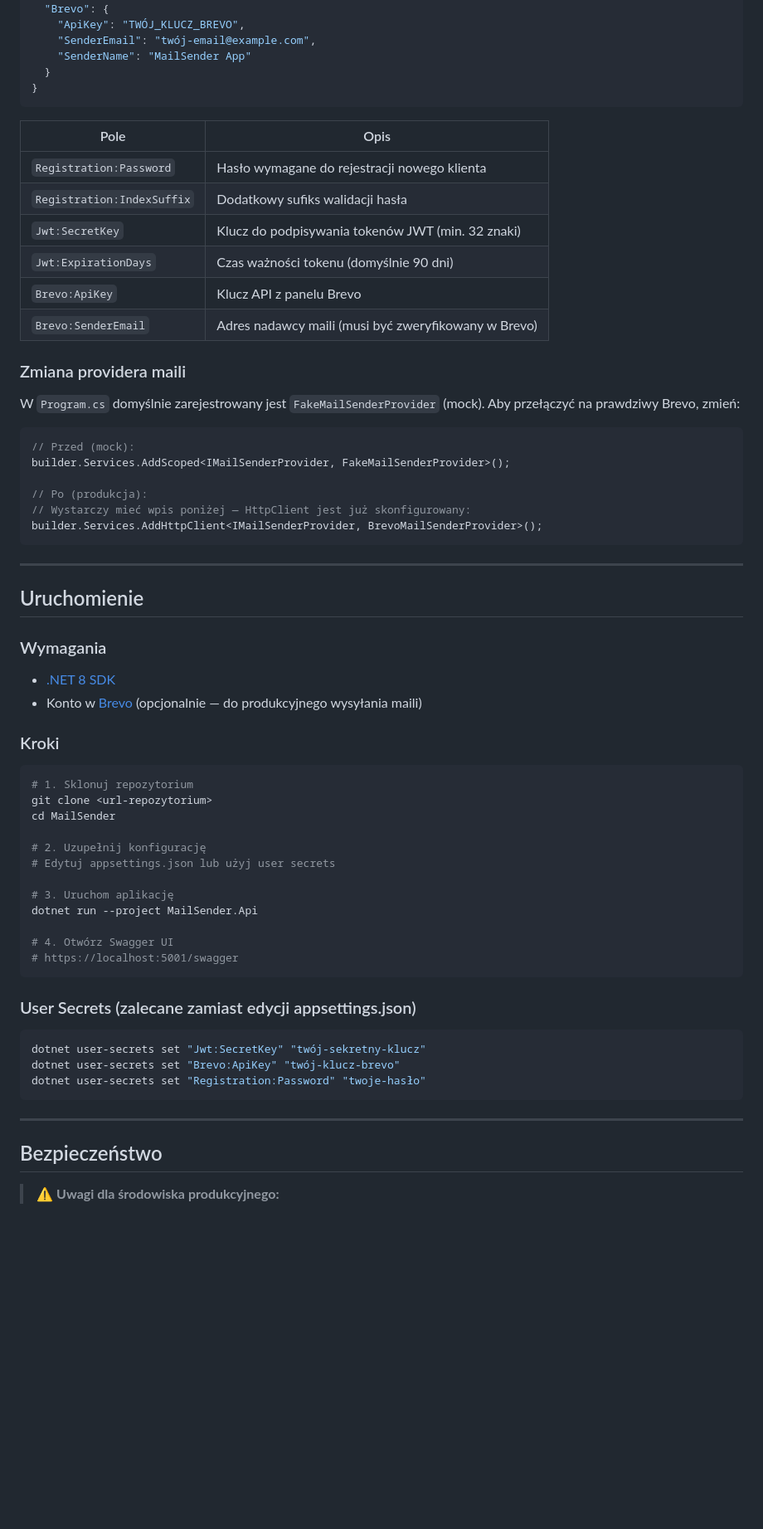
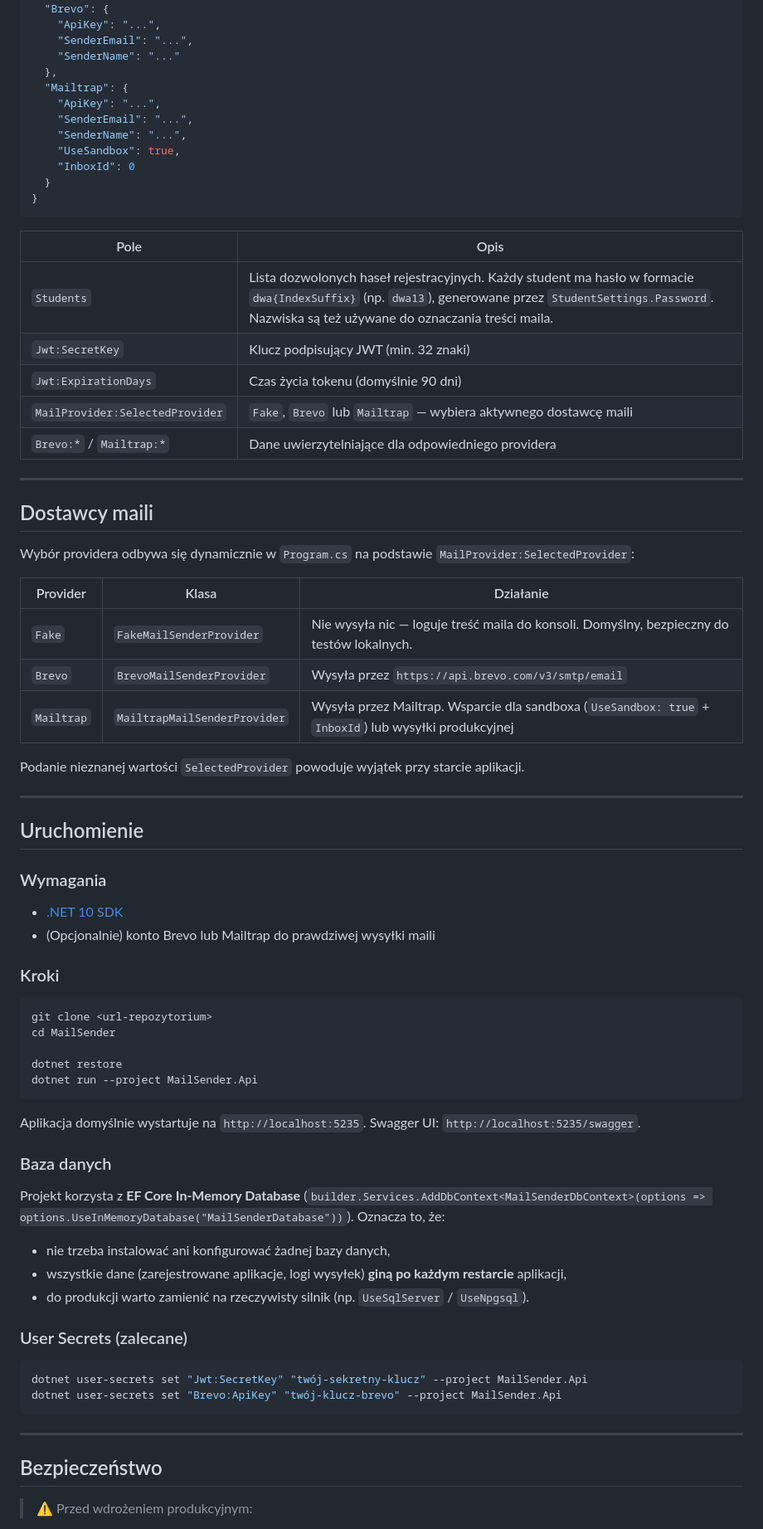
Before and after one commit to Krystianh14/MailSender, a Markdown page: README.md, the part around one of its changes. Shown at 83% size. Rendered like a GitHub page; blank space fills up the shorter version.

````diff
--- a/README.md
+++ b/README.md
@@ -185,33 +245,40 @@ Plik `appsettings.json` — **przed wdrożeniem produkcyjnym zmień wszystkie do
   },
   "Brevo": {
-    "ApiKey": "TWÓJ_KLUCZ_BREVO",
-    "SenderEmail": "twój-email@example.com",
-    "SenderName": "MailSender App"
+    "ApiKey": "...",
+    "SenderEmail": "...",
+    "SenderName": "..."
+  },
+  "Mailtrap": {
+    "ApiKey": "...",
+    "SenderEmail": "...",
+    "SenderName": "...",
+    "UseSandbox": true,
+    "InboxId": 0
   }
 }
 ```
 
 | Pole | Opis |
 |---|---|
-| `Registration:Password` | Hasło wymagane do rejestracji nowego klienta |
-| `Registration:IndexSuffix` | Dodatkowy sufiks walidacji hasła |
-| `Jwt:SecretKey` | Klucz do podpisywania tokenów JWT (min. 32 znaki) |
-| `Jwt:ExpirationDays` | Czas ważności tokenu (domyślnie 90 dni) |
-| `Brevo:ApiKey` | Klucz API z panelu Brevo |
-| `Brevo:SenderEmail` | Adres nadawcy maili (musi być zweryfikowany w Brevo) |
+| `Students` | Lista dozwolonych haseł rejestracyjnych. Każdy student ma hasło w formacie `dwa{IndexSuffix}` (np. `dwa13`), generowane przez `StudentSettings.Password`. Nazwiska są też używane do oznaczania treści maila. |
+| `Jwt:SecretKey` | Klucz podpisujący JWT (min. 32 znaki) |
+| `Jwt:ExpirationDays` | Czas życia tokenu (domyślnie 90 dni) |
+| `MailProvider:SelectedProvider` | `Fake`, `Brevo` lub `Mailtrap` — wybiera aktywnego dostawcę maili |
+| `Brevo:*` / `Mailtrap:*` | Dane uwierzytelniające dla odpowiedniego providera |
 
-### Zmiana providera maili
+---
 
-W `Program.cs` domyślnie zarejestrowany jest `FakeMailSenderProvider` (mock). Aby przełączyć na prawdziwy Brevo, zmień:
+## Dostawcy maili
 
-```csharp
-// Przed (mock):
-builder.Services.AddScoped<IMailSenderProvider, FakeMailSenderProvider>();
+Wybór providera odbywa się dynamicznie w `Program.cs` na podstawie `MailProvider:SelectedProvider`:
 
-// Po (produkcja):
-// Wystarczy mieć wpis poniżej — HttpClient jest już skonfigurowany:
-builder.Services.AddHttpClient<IMailSenderProvider, BrevoMailSenderProvider>();
-```
+| Provider | Klasa | Działanie |
+|---|---|---|
+| `Fake` | `FakeMailSenderProvider` | Nie wysyła nic — loguje treść maila do konsoli. Domyślny, bezpieczny do testów lokalnych. |
+| `Brevo` | `BrevoMailSenderProvider` | Wysyła przez `https://api.brevo.com/v3/smtp/email` |
+| `Mailtrap` | `MailtrapMailSenderProvider` | Wysyła przez Mailtrap. Wsparcie dla sandboxa (`UseSandbox: true` + `InboxId`) lub wysyłki produkcyjnej |
+
+Podanie nieznanej wartości `SelectedProvider` powoduje wyjątek przy starcie aplikacji.
 
 ---
 
@@ -219,37 +286,39 @@ builder.Services.AddHttpClient<IMailSenderProvider, BrevoMailSenderProvider>();
 
 ### Wymagania
 
-- [.NET 8 SDK](https://dotnet.microsoft.com/download)
-- Konto w [Brevo](https://www.brevo.com/) (opcjonalnie — do produkcyjnego wysyłania maili)
+- [.NET 10 SDK](https://dotnet.microsoft.com/download)
+- (Opcjonalnie) konto Brevo lub Mailtrap do prawdziwej wysyłki maili
 
 ### Kroki
 
 ```bash
-# 1. Sklonuj repozytorium
 git clone <url-repozytorium>
 cd MailSender
 
-# 2. Uzupełnij konfigurację
-# Edytuj appsettings.json lub użyj user secrets
-
-# 3. Uruchom aplikację
+dotnet restore
 dotnet run --project MailSender.Api
-
-# 4. Otwórz Swagger UI
-# https://localhost:5001/swagger
 ```
 
-### User Secrets (zalecane zamiast edycji appsettings.json)
+Aplikacja domyślnie wystartuje na `http://localhost:5235`. Swagger UI: `http://localhost:5235/swagger`.
+
+### Baza danych
+
+Projekt korzysta z **EF Core In-Memory Database** (`builder.Services.AddDbContext<MailSenderDbContext>(options => options.UseInMemoryDatabase("MailSenderDatabase"))`). Oznacza to, że:
+
+- nie trzeba instalować ani konfigurować żadnej bazy danych,
+- wszystkie dane (zarejestrowane aplikacje, logi wysyłek) **giną po każdym restarcie** aplikacji,
+- do produkcji warto zamienić na rzeczywisty silnik (np. `UseSqlServer` / `UseNpgsql`).
+
+### User Secrets (zalecane)
 
 ```bash
-dotnet user-secrets set "Jwt:SecretKey" "twój-sekretny-klucz"
-dotnet user-secrets set "Brevo:ApiKey" "twój-klucz-brevo"
-dotnet user-secrets set "Registration:Password" "twoje-hasło"
+dotnet user-secrets set "Jwt:SecretKey" "twój-sekretny-klucz" --project MailSender.Api
+dotnet user-secrets set "Brevo:ApiKey" "twój-klucz-brevo" --project MailSender.Api
 ```
 
 ---
 
 ## Bezpieczeństwo
 
-> ⚠️ **Uwagi dla środowiska produkcyjnego:**
+> ⚠️ Przed wdrożeniem produkcyjnym:
 
````
Also changed, not shown: other parts of README.md (+155 -99 lines).
